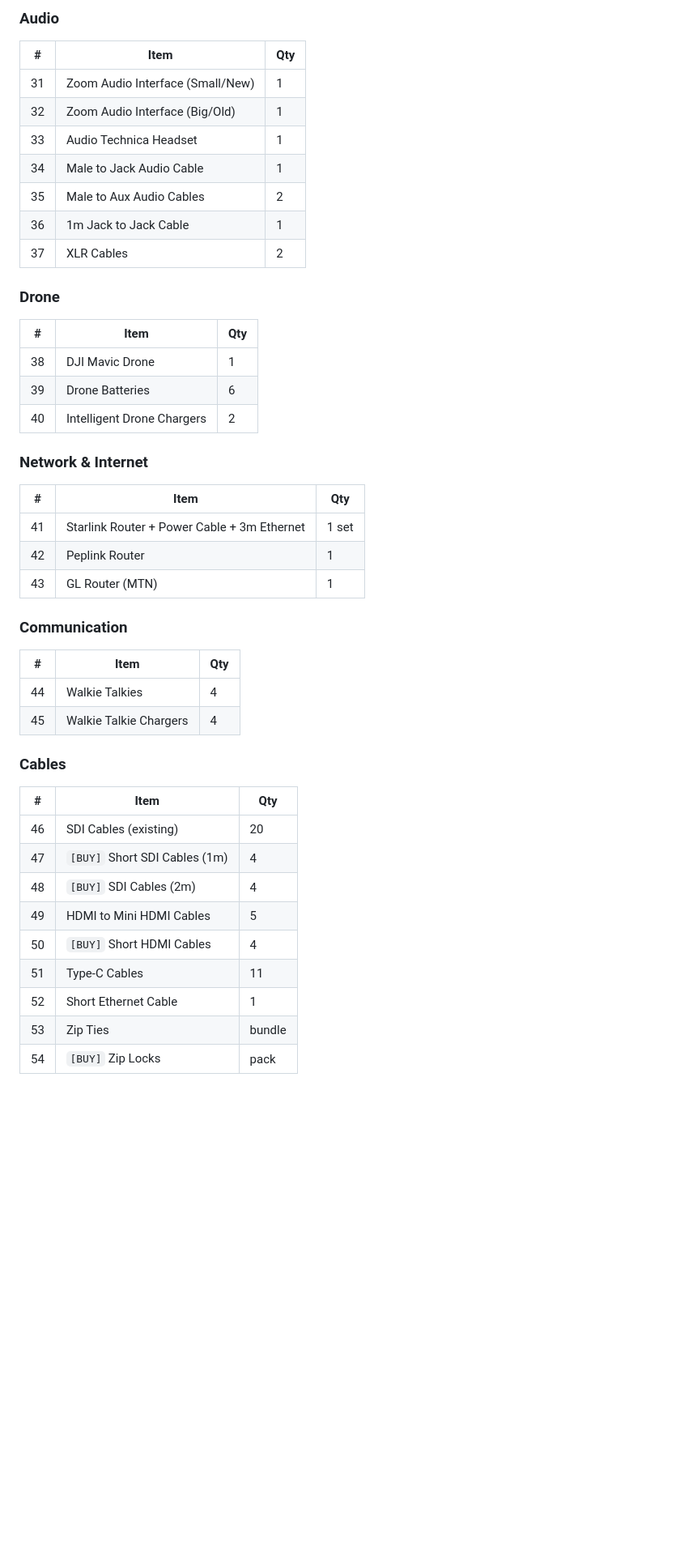
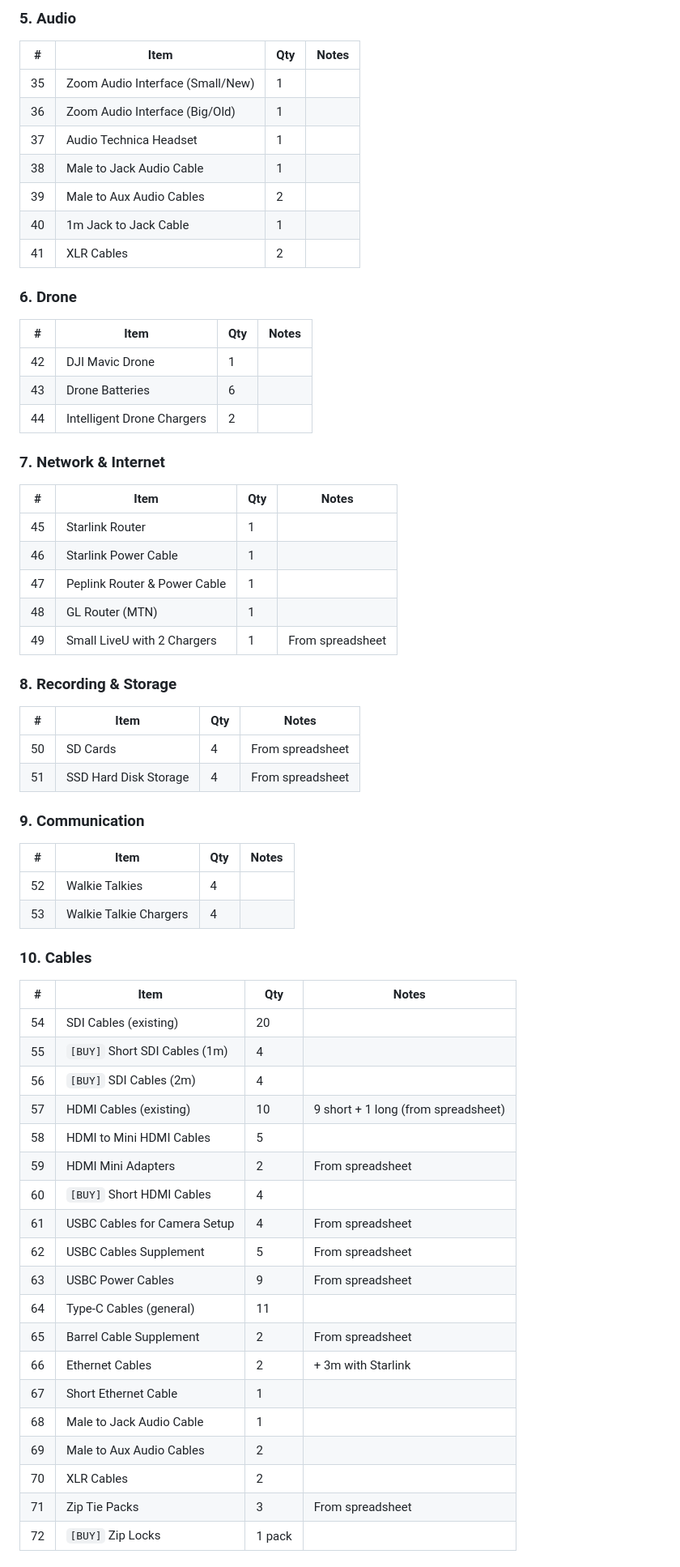
Before and after one commit to jkgbafa/Personal-Stuff, a Markdown page: equipment-bag-organization.md, the part around one of its changes. Shown at 81% size. Rendered like a GitHub page; blank space fills up the shorter version.

```diff
--- a/equipment-bag-organization.md
+++ b/equipment-bag-organization.md
@@ -56,44 +62,63 @@ Reconciled from both lists. Items marked `[BUY]` still need purchasing.
 
-### Audio
-| # | Item | Qty |
-|---|------|-----|
-| 31 | Zoom Audio Interface (Small/New) | 1 |
-| 32 | Zoom Audio Interface (Big/Old) | 1 |
-| 33 | Audio Technica Headset | 1 |
-| 34 | Male to Jack Audio Cable | 1 |
-| 35 | Male to Aux Audio Cables | 2 |
-| 36 | 1m Jack to Jack Cable | 1 |
-| 37 | XLR Cables | 2 |
+### 5. Audio
+| # | Item | Qty | Notes |
+|---|------|-----|-------|
+| 35 | Zoom Audio Interface (Small/New) | 1 | |
+| 36 | Zoom Audio Interface (Big/Old) | 1 | |
+| 37 | Audio Technica Headset | 1 | |
+| 38 | Male to Jack Audio Cable | 1 | |
+| 39 | Male to Aux Audio Cables | 2 | |
+| 40 | 1m Jack to Jack Cable | 1 | |
+| 41 | XLR Cables | 2 | |
 
-### Drone
-| # | Item | Qty |
-|---|------|-----|
-| 38 | DJI Mavic Drone | 1 |
-| 39 | Drone Batteries | 6 |
-| 40 | Intelligent Drone Chargers | 2 |
+### 6. Drone
+| # | Item | Qty | Notes |
+|---|------|-----|-------|
+| 42 | DJI Mavic Drone | 1 | |
+| 43 | Drone Batteries | 6 | |
+| 44 | Intelligent Drone Chargers | 2 | |
 
-### Network & Internet
-| # | Item | Qty |
-|---|------|-----|
-| 41 | Starlink Router + Power Cable + 3m Ethernet | 1 set |
-| 42 | Peplink Router | 1 |
-| 43 | GL Router (MTN) | 1 |
+### 7. Network & Internet
+| # | Item | Qty | Notes |
+|---|------|-----|-------|
+| 45 | Starlink Router | 1 | |
+| 46 | Starlink Power Cable | 1 | |
+| 47 | Peplink Router & Power Cable | 1 | |
+| 48 | GL Router (MTN) | 1 | |
+| 49 | Small LiveU with 2 Chargers | 1 | From spreadsheet |
 
-### Communication
-| # | Item | Qty |
-|---|------|-----|
-| 44 | Walkie Talkies | 4 |
-| 45 | Walkie Talkie Chargers | 4 |
+### 8. Recording & Storage
+| # | Item | Qty | Notes |
+|---|------|-----|-------|
+| 50 | SD Cards | 4 | From spreadsheet |
+| 51 | SSD Hard Disk Storage | 4 | From spreadsheet |
 
-### Cables
-| # | Item | Qty |
-|---|------|-----|
-| 46 | SDI Cables (existing) | 20 |
-| 47 | `[BUY]` Short SDI Cables (1m) | 4 |
-| 48 | `[BUY]` SDI Cables (2m) | 4 |
-| 49 | HDMI to Mini HDMI Cables | 5 |
-| 50 | `[BUY]` Short HDMI Cables | 4 |
-| 51 | Type-C Cables | 11 |
-| 52 | Short Ethernet Cable | 1 |
-| 53 | Zip Ties | bundle |
-| 54 | `[BUY]` Zip Locks | pack |
+### 9. Communication
+| # | Item | Qty | Notes |
+|---|------|-----|-------|
+| 52 | Walkie Talkies | 4 | |
+| 53 | Walkie Talkie Chargers | 4 | |
+
+### 10. Cables
+| # | Item | Qty | Notes |
+|---|------|-----|-------|
+| 54 | SDI Cables (existing) | 20 | |
+| 55 | `[BUY]` Short SDI Cables (1m) | 4 | |
+| 56 | `[BUY]` SDI Cables (2m) | 4 | |
+| 57 | HDMI Cables (existing) | 10 | 9 short + 1 long (from spreadsheet) |
+| 58 | HDMI to Mini HDMI Cables | 5 | |
+| 59 | HDMI Mini Adapters | 2 | From spreadsheet |
+| 60 | `[BUY]` Short HDMI Cables | 4 | |
+| 61 | USBC Cables for Camera Setup | 4 | From spreadsheet |
+| 62 | USBC Cables Supplement | 5 | From spreadsheet |
+| 63 | USBC Power Cables | 9 | From spreadsheet |
+| 64 | Type-C Cables (general) | 11 | |
+| 65 | Barrel Cable Supplement | 2 | From spreadsheet |
+| 66 | Ethernet Cables | 2 | + 3m with Starlink |
+| 67 | Short Ethernet Cable | 1 | |
+| 68 | Male to Jack Audio Cable | 1 | |
+| 69 | Male to Aux Audio Cables | 2 | |
+| 70 | XLR Cables | 2 | |
+| 71 | Zip Tie Packs | 3 | From spreadsheet |
+| 72 | `[BUY]` Zip Locks | 1 pack | |
+
```
Also changed, not shown: other parts of equipment-bag-organization.md (+202 -161 lines).
